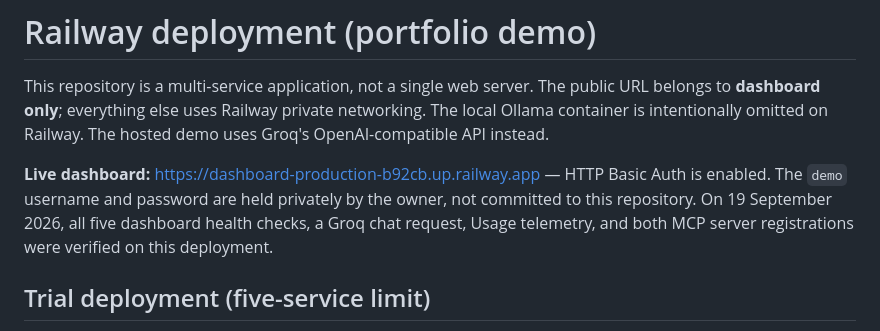
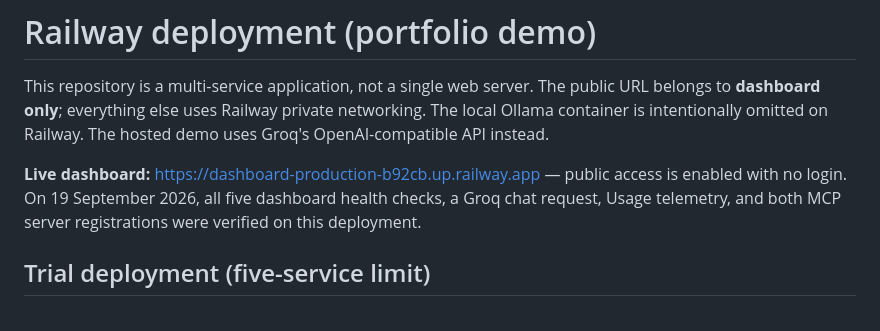
Before and after one commit to Mukulyadav2004/llm-comtrol-plane, a Markdown page: docs/railway.md, the part around the change. Rendered like a GitHub page.

```diff
--- a/docs/railway.md
+++ b/docs/railway.md
@@ -5,11 +5,10 @@ public URL belongs to **dashboard only**; everything else uses Railway private
 networking. The local Ollama container is intentionally omitted on Railway.
 The hosted demo uses Groq's OpenAI-compatible API instead.
 
-**Live dashboard:** https://dashboard-production-b92cb.up.railway.app — HTTP
-Basic Auth is enabled. The `demo` username and password are held privately by
-the owner, not committed to this repository. On 19 September 2026, all five
-dashboard health checks, a Groq chat request, Usage telemetry, and both MCP
-server registrations were verified on this deployment.
+**Live dashboard:** https://dashboard-production-b92cb.up.railway.app — public
+access is enabled with no login. On 19 September 2026, all five dashboard
+health checks, a Groq chat request, Usage telemetry, and both MCP server
+registrations were verified on this deployment.
 
 ## Trial deployment (five-service limit)
 
```
Also changed, not shown: README.md (+1 -1 lines).
